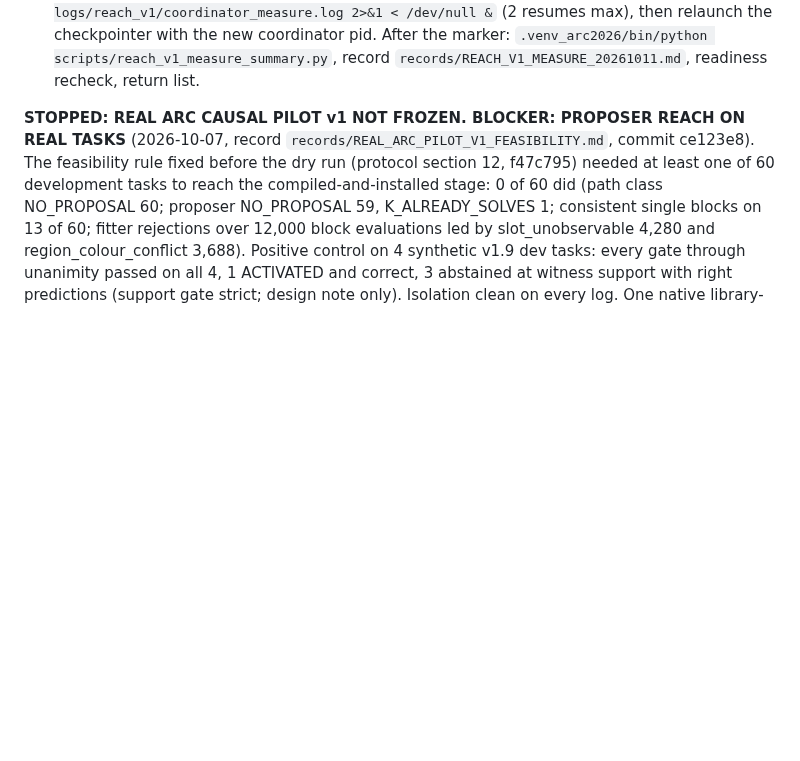
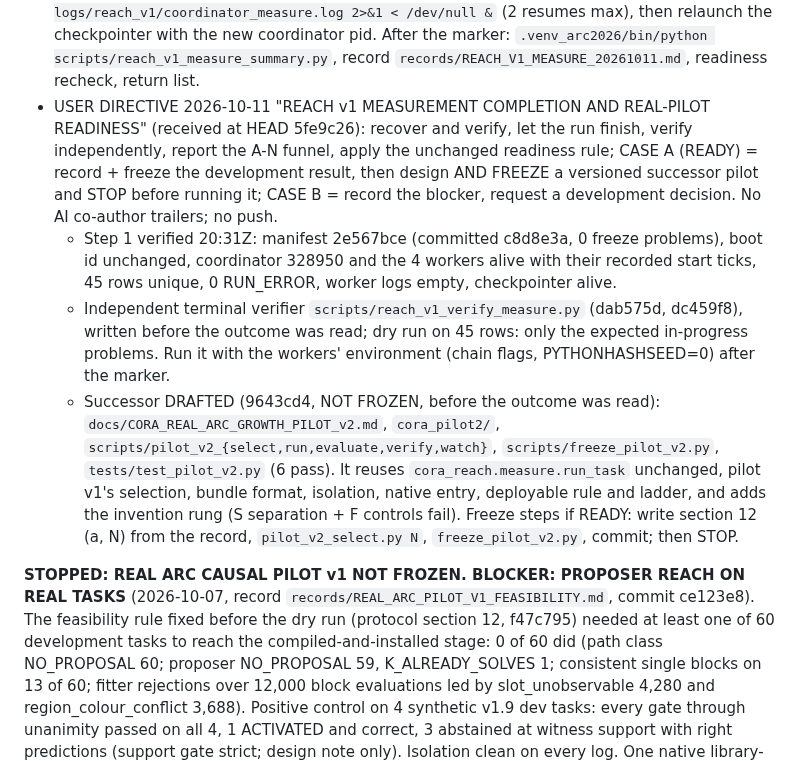
Before and after one commit to ChimdiWalter/Symbolic_Reasoning_LLM_ARC-AGI, a Markdown page: RESUME.md, the part around the change. GitHub-like rendering; blank space fills up the shorter version.

Commit message:
Updating RESUME with the measurement-completion directive, the step 1 verification, the independent verifier and the pilot v2 draft

```diff
--- a/RESUME.md
+++ b/RESUME.md
@@ -267,6 +267,30 @@ pilot, no ARC-1000, no eval splits, no push.
   pid. After the marker: `.venv_arc2026/bin/python
   scripts/reach_v1_measure_summary.py`, record
   `records/REACH_V1_MEASURE_20261011.md`, readiness recheck, return list.
+- USER DIRECTIVE 2026-10-11 "REACH v1 MEASUREMENT COMPLETION AND REAL-PILOT
+  READINESS" (received at HEAD 5fe9c26): recover and verify, let the run
+  finish, verify independently, report the A-N funnel, apply the unchanged
+  readiness rule; CASE A (READY) = record + freeze the development result,
+  then design AND FREEZE a versioned successor pilot and STOP before running
+  it; CASE B = record the blocker, request a development decision. No AI
+  co-author trailers; no push.
+  - Step 1 verified 20:31Z: manifest 2e567bce (committed c8d8e3a, 0 freeze
+    problems), boot id unchanged, coordinator 328950 and the 4 workers alive
+    with their recorded start ticks, 45 rows unique, 0 RUN_ERROR, worker
+    logs empty, checkpointer alive.
+  - Independent terminal verifier `scripts/reach_v1_verify_measure.py`
+    (dab575d, dc459f8), written before the outcome was read; dry run on 45
+    rows: only the expected in-progress problems. Run it with the workers'
+    environment (chain flags, PYTHONHASHSEED=0) after the marker.
+  - Successor DRAFTED (9643cd4, NOT FROZEN, before the outcome was read):
+    `docs/CORA_REAL_ARC_GROWTH_PILOT_v2.md`, `cora_pilot2/`,
+    `scripts/pilot_v2_{select,run,evaluate,verify,watch}`,
+    `scripts/freeze_pilot_v2.py`, `tests/test_pilot_v2.py` (6 pass). It
+    reuses `cora_reach.measure.run_task` unchanged, pilot v1's selection,
+    bundle format, isolation, native entry, deployable rule and ladder, and
+    adds the invention rung (S separation + F controls fail). Freeze steps
+    if READY: write section 12 (a, N) from the record, `pilot_v2_select.py N`,
+    `freeze_pilot_v2.py`, commit; then STOP.
 
 **STOPPED: REAL ARC CAUSAL PILOT v1 NOT FROZEN. BLOCKER: PROPOSER REACH
 ON REAL TASKS** (2026-10-07, record `records/REAL_ARC_PILOT_V1_FEASIBILITY.md`,
```
